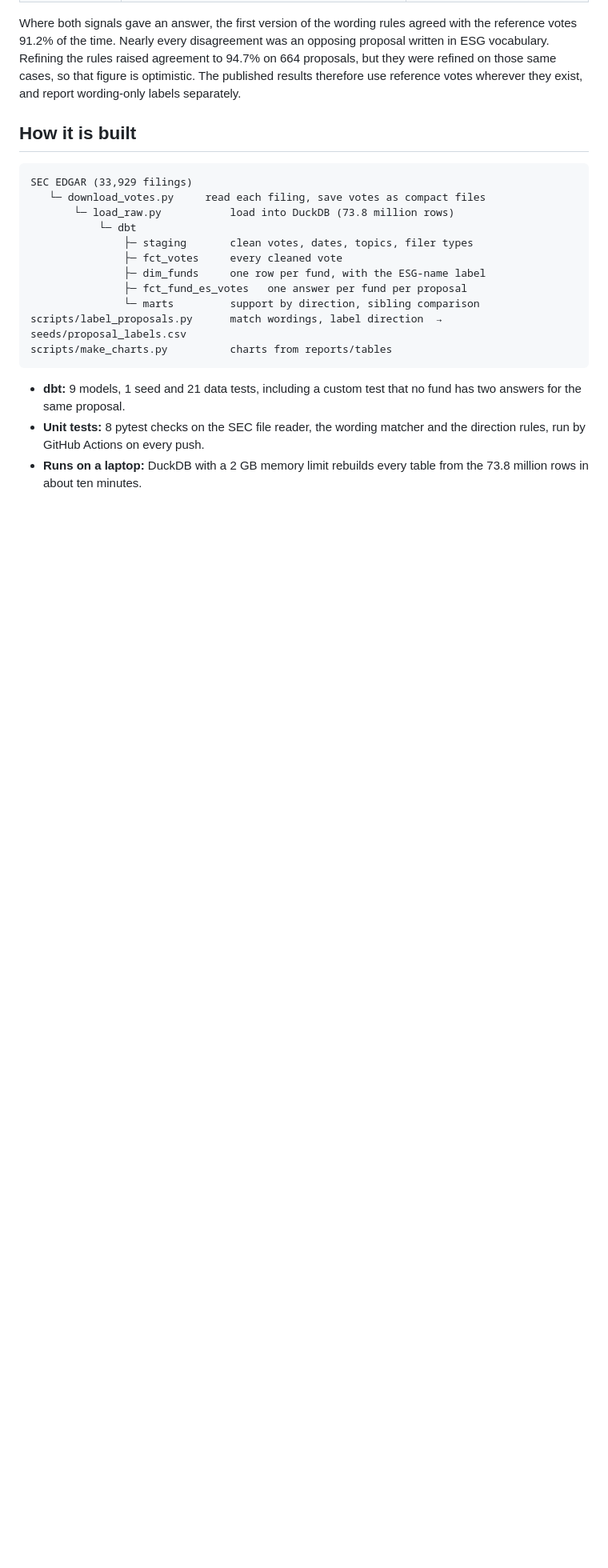
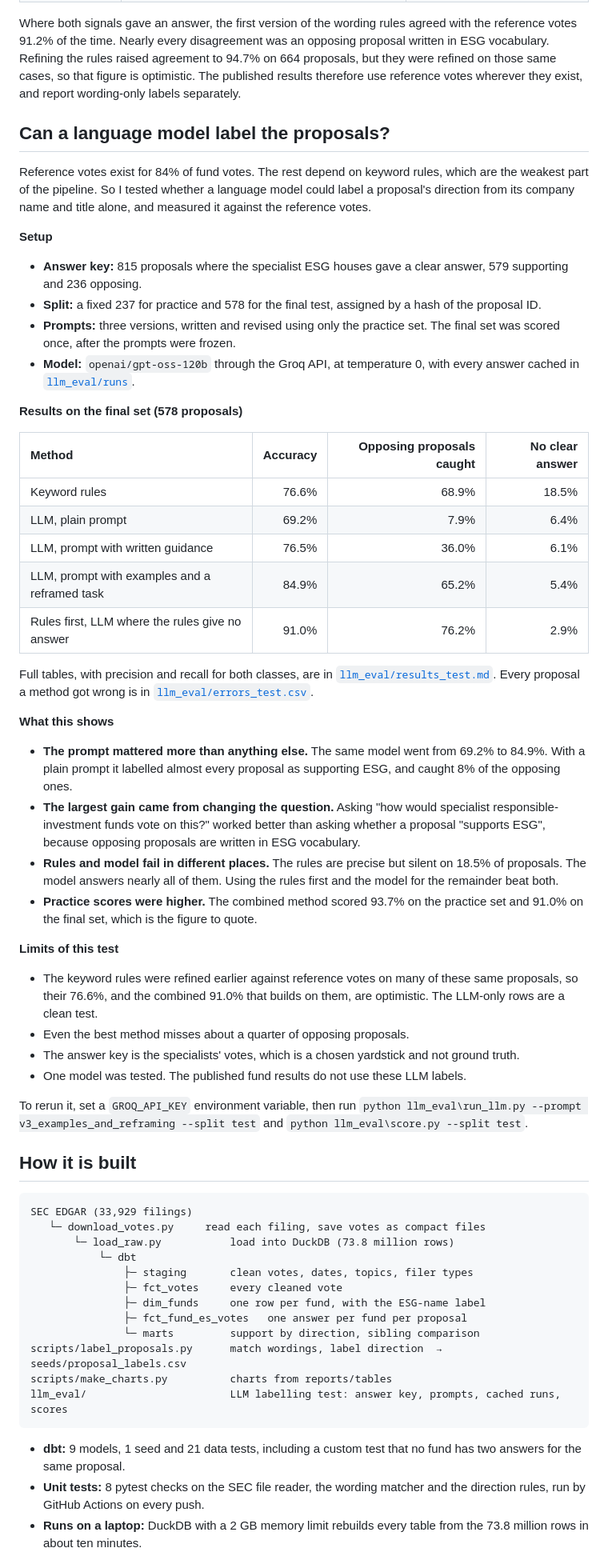
Before and after one commit to AshokReddy010/fund-proxy-voting, a Markdown page: README.md, the part around one of its changes. Shown at 80% size. Drawn GitHub-style; blank space fills up the shorter version.

Commit message:
Write up the LLM labelling test in the README

````diff
--- a/README.md
+++ b/README.md
@@ -97,6 +97,45 @@ The raw data is not in this repository. `download_votes.py` rebuilds it from the
 
 Where both signals gave an answer, the first version of the wording rules agreed with the reference votes 91.2% of the time. Nearly every disagreement was an opposing proposal written in ESG vocabulary. Refining the rules raised agreement to 94.7% on 664 proposals, but they were refined on those same cases, so that figure is optimistic. The published results therefore use reference votes wherever they exist, and report wording-only labels separately.
 
+## Can a language model label the proposals?
+
+Reference votes exist for 84% of fund votes. The rest depend on keyword rules, which are the weakest part of the pipeline. So I tested whether a language model could label a proposal's direction from its company name and title alone, and measured it against the reference votes.
+
+**Setup**
+
+- **Answer key:** 815 proposals where the specialist ESG houses gave a clear answer, 579 supporting and 236 opposing.
+- **Split:** a fixed 237 for practice and 578 for the final test, assigned by a hash of the proposal ID.
+- **Prompts:** three versions, written and revised using only the practice set. The final set was scored once, after the prompts were frozen.
+- **Model:** `openai/gpt-oss-120b` through the Groq API, at temperature 0, with every answer cached in [`llm_eval/runs`](llm_eval/runs).
+
+**Results on the final set (578 proposals)**
+
+| Method | Accuracy | Opposing proposals caught | No clear answer |
+|:--|--:|--:|--:|
+| Keyword rules | 76.6% | 68.9% | 18.5% |
+| LLM, plain prompt | 69.2% | 7.9% | 6.4% |
+| LLM, prompt with written guidance | 76.5% | 36.0% | 6.1% |
+| LLM, prompt with examples and a reframed task | 84.9% | 65.2% | 5.4% |
+| Rules first, LLM where the rules give no answer | 91.0% | 76.2% | 2.9% |
+
+Full tables, with precision and recall for both classes, are in [`llm_eval/results_test.md`](llm_eval/results_test.md). Every proposal a method got wrong is in [`llm_eval/errors_test.csv`](llm_eval/errors_test.csv).
+
+**What this shows**
+
+- **The prompt mattered more than anything else.** The same model went from 69.2% to 84.9%. With a plain prompt it labelled almost every proposal as supporting ESG, and caught 8% of the opposing ones.
+- **The largest gain came from changing the question.** Asking "how would specialist responsible-investment funds vote on this?" worked better than asking whether a proposal "supports ESG", because opposing proposals are written in ESG vocabulary.
+- **Rules and model fail in different places.** The rules are precise but silent on 18.5% of proposals. The model answers nearly all of them. Using the rules first and the model for the remainder beat both.
+- **Practice scores were higher.** The combined method scored 93.7% on the practice set and 91.0% on the final set, which is the figure to quote.
+
+**Limits of this test**
+
+- The keyword rules were refined earlier against reference votes on many of these same proposals, so their 76.6%, and the combined 91.0% that builds on them, are optimistic. The LLM-only rows are a clean test.
+- Even the best method misses about a quarter of opposing proposals.
+- The answer key is the specialists' votes, which is a chosen yardstick and not ground truth.
+- One model was tested. The published fund results do not use these LLM labels.
+
+To rerun it, set a `GROQ_API_KEY` environment variable, then run `python llm_eval\run_llm.py --prompt v3_examples_and_reframing --split test` and `python llm_eval\score.py --split test`.
+
 ## How it is built
 
 ```
@@ -111,6 +150,7 @@ SEC EDGAR (33,929 filings)
                └─ marts         support by direction, sibling comparison
 scripts/label_proposals.py      match wordings, label direction  → seeds/proposal_labels.csv
 scripts/make_charts.py          charts from reports/tables
+llm_eval/                       LLM labelling test: answer key, prompts, cached runs, scores
 ```
 
 - **dbt:** 9 models, 1 seed and 21 data tests, including a custom test that no fund has two answers for the same proposal.
````
Also changed, not shown: other parts of README.md (+1 -1 lines).
